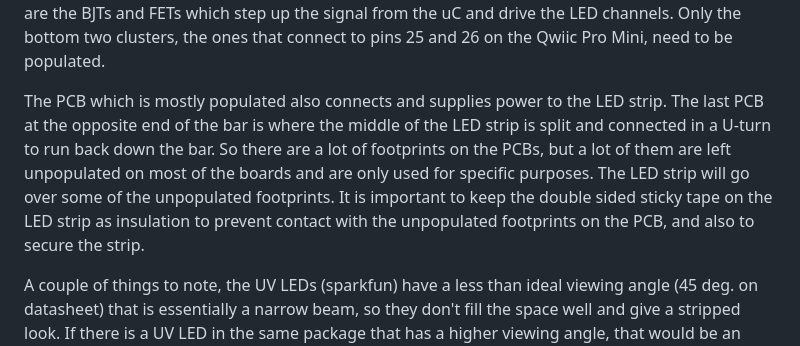
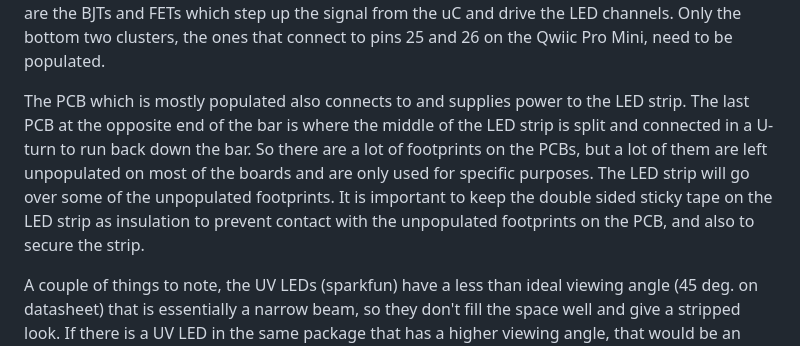
Before and after one commit to RichardO82/ADT-Lights, a Markdown page: README.md, the part around the change. Drawn GitHub-style.

```diff
--- a/README.md
+++ b/README.md
@@ -35,6 +35,6 @@ Start-up and Configuration:
 
   Of the 5 PCBs, one is almost fully populated with components except for two of the LED switching channels (BJT+FET) that arent' being used, while the other 4 PCBs are only populated with LEDs and their current limiting resistors.  Wires carry the drive current to the LEDs on each successive board.  The center LEDs have 3 channels, but they are all white, so I connected these together at the connector (J6 or J7), so I only have two channels (this is why "white" shows up in the code indexed as STRIP_R - I'm using the Red channel for all three).  Originally I wanted a bright white LED, so this is what I shopped for, but I noticed in the datasheet that it has 3 LEDs which are all broken out individually just like an RGB, so I made each one separately dimmable.  It's possible to swap the white LED for an RGB LED and use all 4 channels with minimal changes to the code, but for now everything is made to work with the parts listed using only the two channels for ambient lighting (UV and red for white).  So on the bottom side of the PCB, there are 4 clusters of components which are the BJTs and FETs which step up the signal from the uC and drive the LED channels.  Only the bottom two clusters, the ones that connect to pins 25 and 26 on the Qwiic Pro Mini, need to be populated.
 
-  The PCB which is mostly populated also connects and supplies power to the LED strip.  The last PCB at the opposite end of the bar is where the middle of the LED strip is split and connected in a U-turn to run back down the bar.  So there are a lot of footprints on the PCBs, but a lot of them are left unpopulated on most of the boards and are only used for specific purposes.  The LED strip will go over some of the unpopulated footprints.  It is important to keep the double sided sticky tape on the LED strip as insulation to prevent contact with the unpopulated footprints on the PCB, and also to secure the strip.
+  The PCB which is mostly populated also connects to and supplies power to the LED strip.  The last PCB at the opposite end of the bar is where the middle of the LED strip is split and connected in a U-turn to run back down the bar.  So there are a lot of footprints on the PCBs, but a lot of them are left unpopulated on most of the boards and are only used for specific purposes.  The LED strip will go over some of the unpopulated footprints.  It is important to keep the double sided sticky tape on the LED strip as insulation to prevent contact with the unpopulated footprints on the PCB, and also to secure the strip.
 
   A couple of things to note, the UV LEDs (sparkfun) have a less than ideal viewing angle (45 deg. on datasheet) that is essentially a narrow beam, so they don't fill the space well and give a stripped look.  If there is a UV LED in the same package that has a higher viewing angle, that would be an improvement.  Also, a waterproof closure with UV transmissive acryllic is needed.
```
